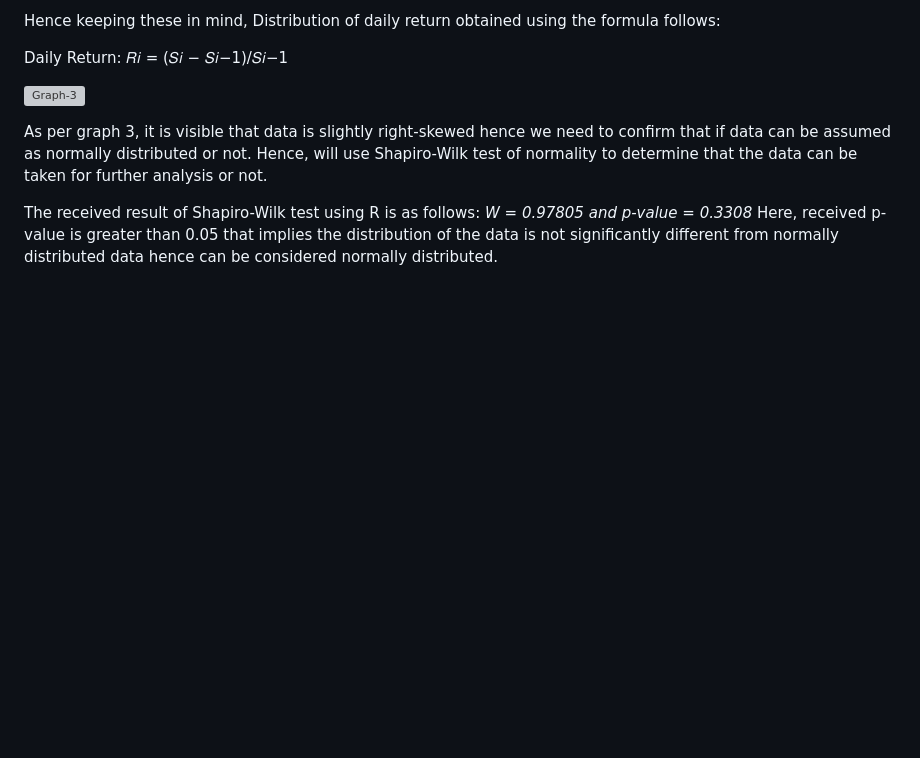
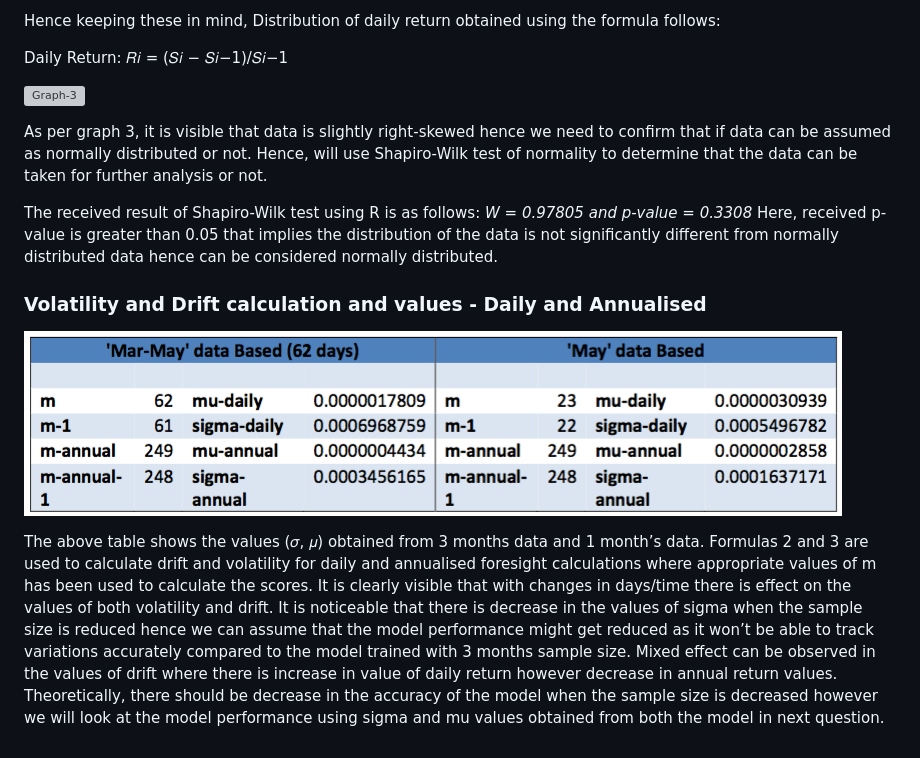
Before and after one commit to shrutik-panchal/case-study-share-price-analysis-and-prediction, a Markdown page: README.md, the part around the change. Drawn GitHub-style; pictures changed too: Images/Image4.png (added); blank space fills up the shorter version; grey boxes are pictures that could not be loaded.

Commit message:
New: Calculations Volatility and Drift

```diff
--- a/README.md
+++ b/README.md
@@ -61,3 +61,8 @@ As per graph 3, it is visible that data is slightly right-skewed hence we need t
 The received result of Shapiro-Wilk test using R is as follows:
 *W = 0.97805 and p-value = 0.3308*
 Here, received p-value is greater than 0.05 that implies the distribution of the data is not significantly different from normally distributed data hence can be considered normally distributed.
+
+### Volatility and Drift calculation and values - Daily and Annualised
+![Image-4](/Images/Image4.png)
+
+The above table shows the values (𝜎, 𝜇) obtained from 3 months data and 1 month’s data. Formulas 2 and 3 are used to calculate drift and volatility for daily and annualised foresight calculations where appropriate values of m has been used to calculate the scores. It is clearly visible that with changes in days/time there is effect on the values of both volatility and drift. It is noticeable that there is decrease in the values of sigma when the sample size is reduced hence we can assume that the model performance might get reduced as it won’t be able to track variations accurately compared to the model trained with 3 months sample size. Mixed effect can be observed in the values of drift where there is increase in value of daily return however decrease in annual return values. Theoretically, there should be decrease in the accuracy of the model when the sample size is decreased however we will look at the model performance using sigma and mu values obtained from both the model in next question.
```
Also changed, not shown: 1 other file.
